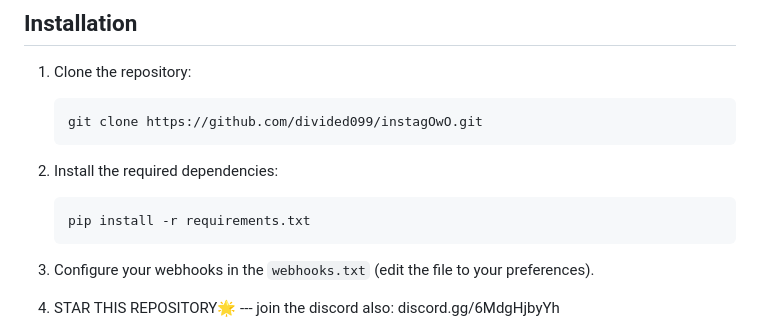
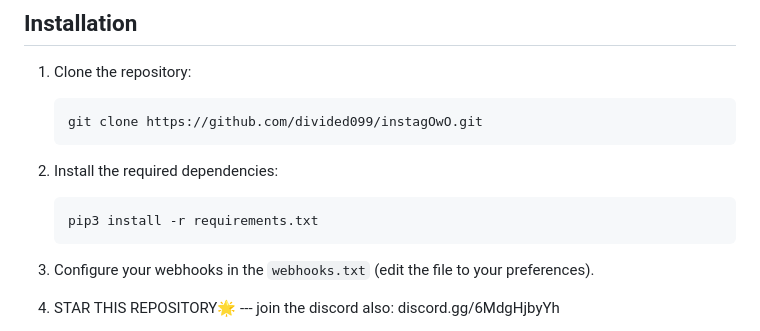
Before and after one commit to divided099/instagOwO, a Markdown page: README.md, the part around the change. GitHub-like rendering.

````diff
--- a/README.md
+++ b/README.md
@@ -32,7 +32,7 @@ cutie hacker program for ethical penetration testing and educational purposes, d
 
 2. Install the required dependencies:
    ```bash
-   pip install -r requirements.txt
+   pip3 install -r requirements.txt
    ```
 
 3. Configure your webhooks in the `webhooks.txt` (edit the file to your preferences).
````
